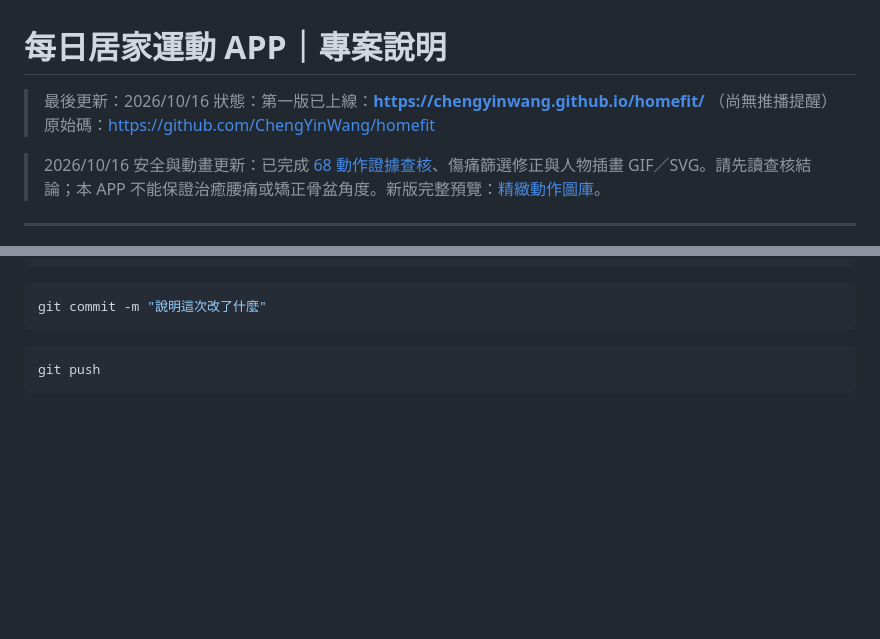
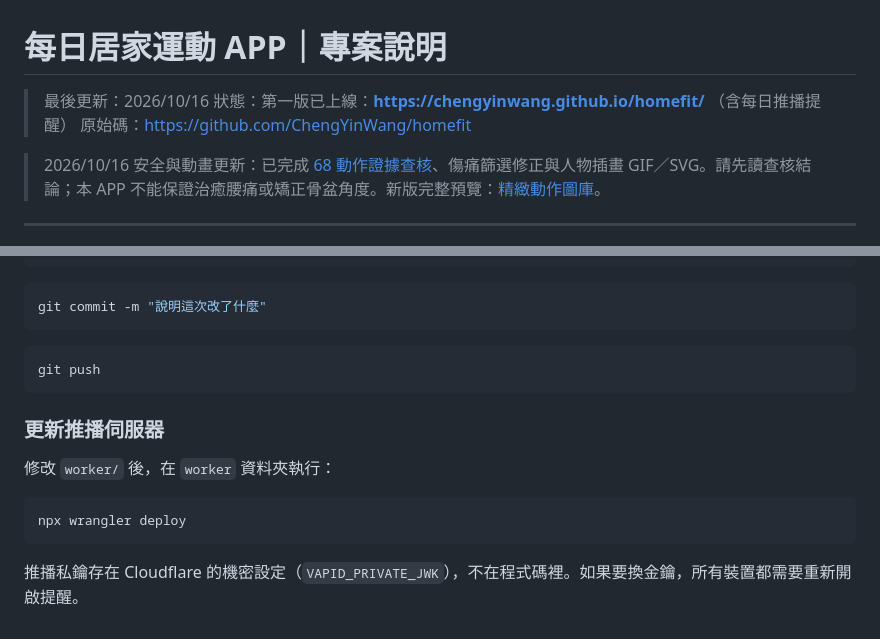
Before and after one commit to ChengYinWang/homefit, a Markdown page: 專案說明.md, 2 parts joined by grey strips. GitHub-like rendering; blank space fills up the shorter version.

````diff
--- a/專案說明.md
+++ b/專案說明.md
@@ -1,7 +1,7 @@
 # 每日居家運動 APP｜專案說明
 
 > 最後更新：2026/10/16
-> 狀態：第一版已上線：**https://chengyinwang.github.io/homefit/** （尚無推播提醒）
+> 狀態：第一版已上線：**https://chengyinwang.github.io/homefit/** （含每日推播提醒）
 > 原始碼：https://github.com/ChengYinWang/homefit
 
 > 2026/10/16 安全與動畫更新：已完成 [68 動作證據查核](運動安全查核.md)、傷痛篩選修正與人物插畫 GIF／SVG。請先讀查核結論；本 APP 不能保證治癒腰痛或矯正骨盆角度。新版完整預覽：[精緻動作圖庫](動作動畫/精緻動作圖庫.html)。
@@ -264,3 +275,13 @@ git commit -m "說明這次改了什麼"
 ```bash
 git push
 ```
+
+### 更新推播伺服器
+
+修改 `worker/` 後，在 `worker` 資料夾執行：
+
+```bash
+npx wrangler deploy
+```
+
+推播私鑰存在 Cloudflare 的機密設定（`VAPID_PRIVATE_JWK`），不在程式碼裡。如果要換金鑰，所有裝置都需要重新開啟提醒。
````
Also changed, not shown: other parts of 專案說明.md (+17 -6 lines), README.md (+2 -3 lines).
